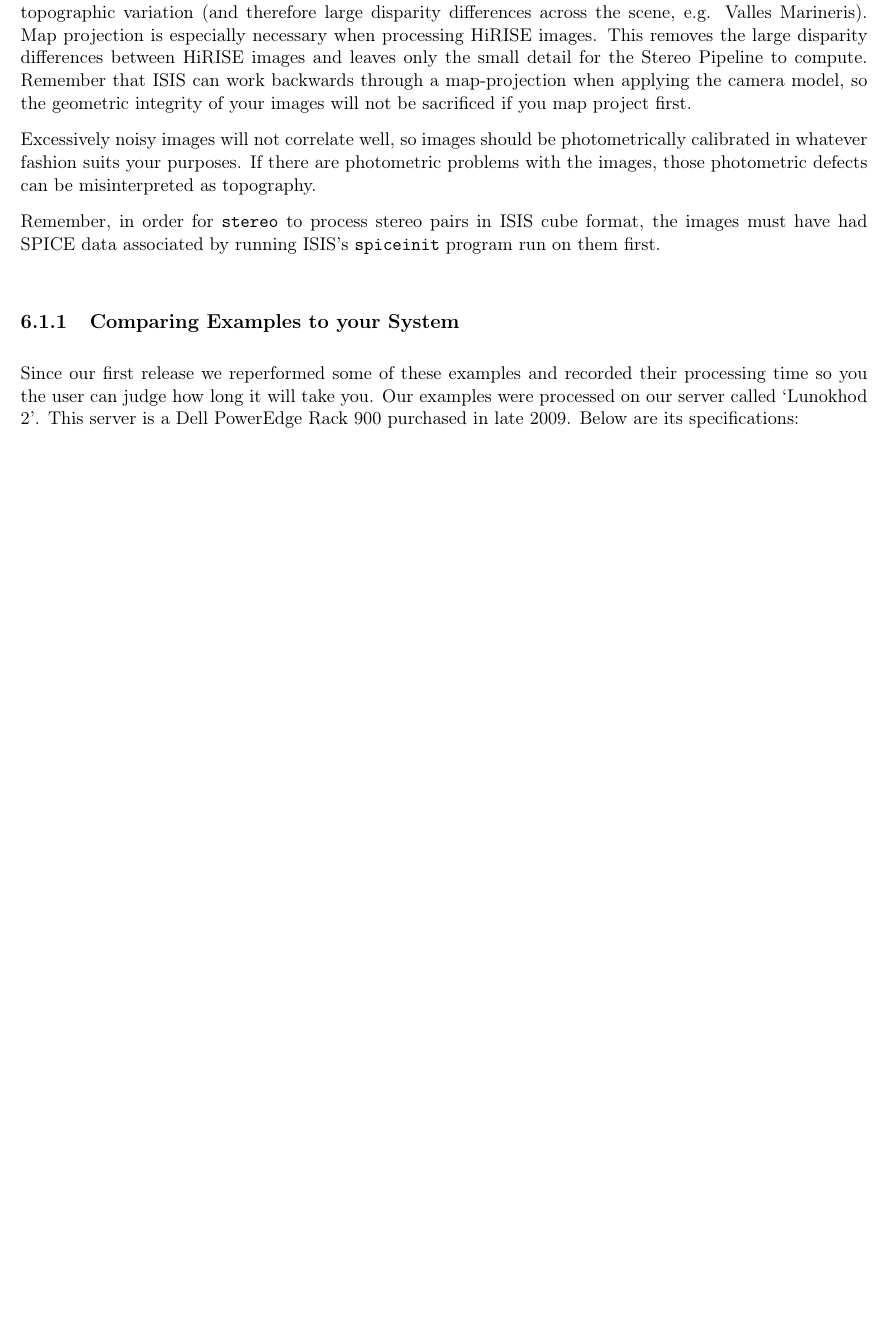
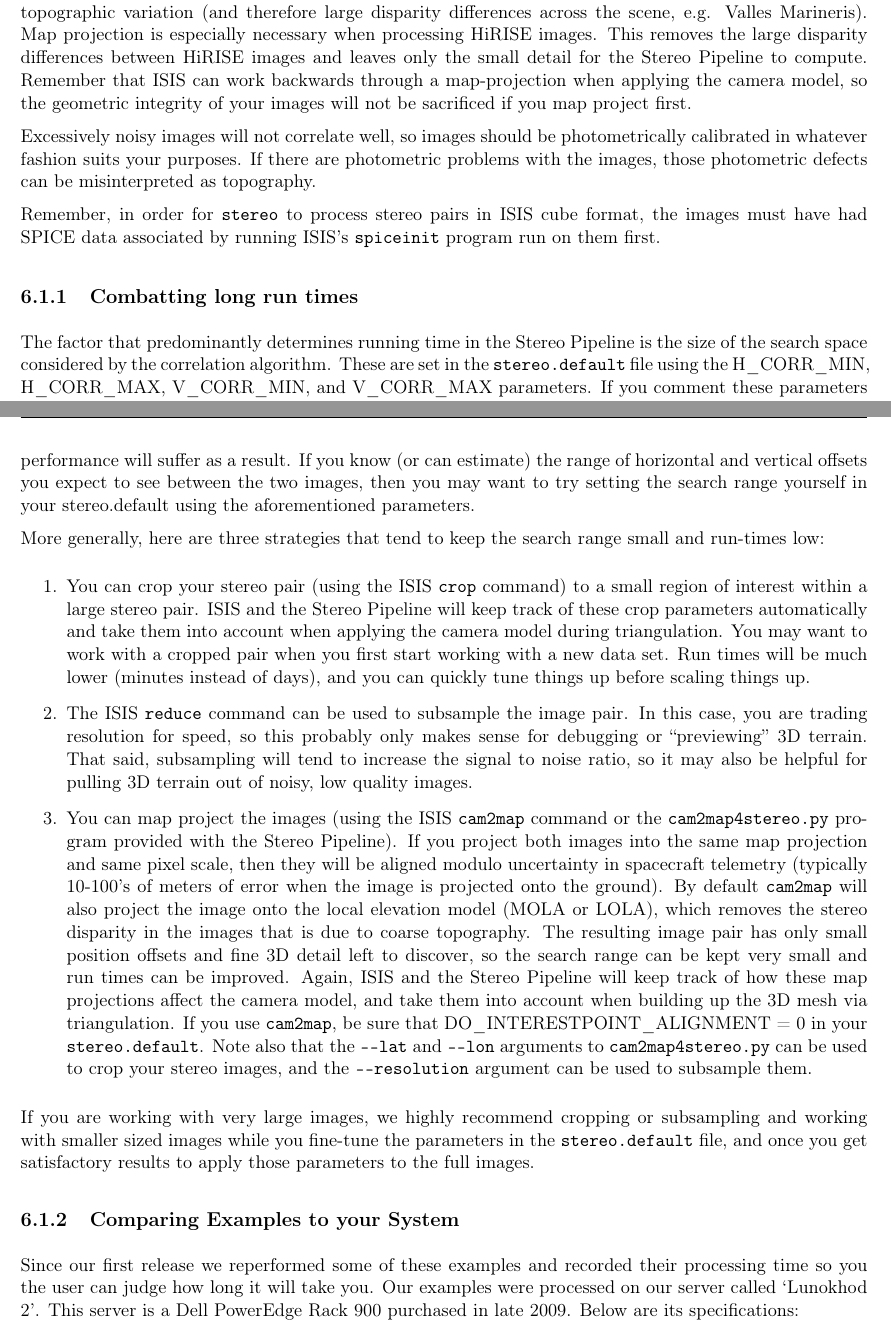
Before and after one commit to NeoGeographyToolkit/StereoPipeline, a LaTeX thesis (docs/book/asp_book.tex, which reads docs/book/examples.tex): part of page 59 of 108 before the commit and two parts of pages 59 and 60 of 110 after it, the two joined at a grey line, cut so that both start at the same text, the shorter picture padded with empty space. Compiled offline with pdfLaTeX.

Commit message:
Added some advice from Michael about long run times.

```diff
--- a/docs/book/examples.tex
+++ b/docs/book/examples.tex
@@ -41,3 +41,11 @@ defects can be misinterpreted as topography.
 Remember, in order for \texttt{stereo} to process stereo pairs in
 \ac{ISIS} cube format, the images must have had SPICE data associated
 by running ISIS's \texttt{spiceinit} program run on them first.
+
+\subsection{Combatting long run times}
+
+The factor that predominantly determines running time in the Stereo
+Pipeline is the size of the search space considered by the correlation
+algorithm.  These are set in the \texttt{stereo.default} file using
+the H\_CORR\_MIN, H\_CORR\_MAX, V\_CORR\_MIN, and V\_CORR\_MAX
+parameters.  If you comment these parameters out (either by putting
@@ -44,3 +56,56 @@ by running ISIS's \texttt{spiceinit} program run on them first.
+to select a search range that is far too large, and performance
+will suffer as a result.  If you know (or can estimate) the range
+of horizontal and vertical offsets you expect to see between the
+two images, then you may want to try setting the search range
+yourself in your stereo.default using the aforementioned parameters.
+
+More generally, here are three strategies that tend to keep the
+search range small and run-times low:
+
+\begin{enumerate}
+\item You can crop your stereo pair (using the ISIS \texttt{crop}
+command) to a small region of interest within a
+large stereo pair.  ISIS and the Stereo Pipeline will keep track
+of these crop parameters automatically and take them into account
+when applying the camera model during triangulation.  You may want
+to work with a cropped pair when you first start working with a new
+data set.  Run times will be much lower (minutes instead of days),
+and you can quickly tune things up before scaling things up.
+
+\item The ISIS \texttt{reduce} command can be used to subsample the
+image pair.  In this case, you are trading resolution for speed,
+so this probably only makes sense for debugging or ``previewing'' 3D
+terrain. That said, subsampling will tend to increase the signal
+to noise ratio, so it may also be helpful for pulling 3D terrain
+out of noisy, low quality images.
+
+\item You can map project the images (using the ISIS \texttt{cam2map}
+command or the \texttt{cam2map4stereo.py} program provided with the
+Stereo Pipeline).  If you project both images into the same map
+projection and same pixel scale, then they will be aligned modulo
+uncertainty in spacecraft telemetry (typically 10-100's of meters
+of error when the image is projected onto the ground).  By default
+\texttt{cam2map} will also project the image onto the local elevation
+model (MOLA or LOLA), which removes the stereo disparity in the
+images that is due to coarse topography.  The resulting image pair
+has only small position offsets and fine 3D detail left to discover,
+so the search range can be kept very small and run times can be
+improved.  Again, ISIS and the Stereo Pipeline will keep track of
+how these map projections affect the camera model, and take them
+into account when building up the 3D mesh via triangulation.  If
+you use \texttt{cam2map}, be sure that DO\_INTERESTPOINT\_ALIGNMENT
+= 0 in your \texttt{stereo.default}.  Note also that the \texttt{-\/-lat}
+and \texttt{-\/-lon} arguments to \texttt{cam2map4stereo.py} can be
+used to crop your stereo images, and the \texttt{-\/-resolution}
+argument can be used to subsample them.
+\end{enumerate}
+
+If you are working with very large images, we highly recommend
+cropping or subsampling and working with smaller sized images while
+you fine-tune the parameters in the \texttt{stereo.default} file,
+and once you get satisfactory results to apply those parameters to
+the full images.
+
 
 \subsection{Comparing Examples to your System}
 
```
Also changed, not shown: docs/book/examples.tex (4 more changed lines).
